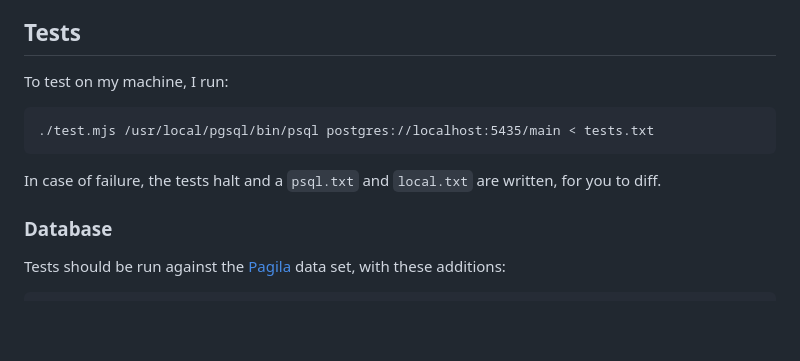
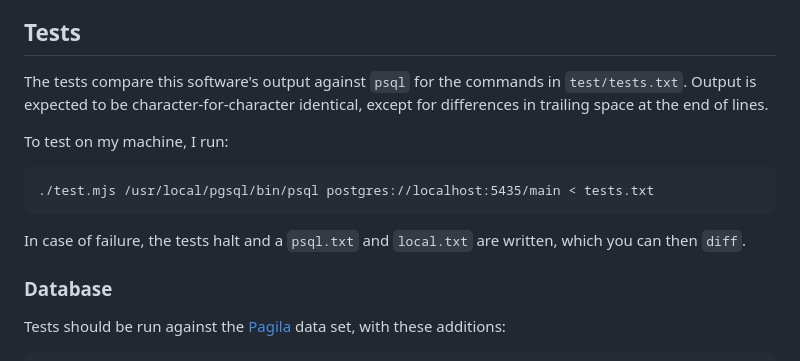
Before and after one commit to neondatabase/psql-describe, a Markdown page: README.md, the part around the change printed below. Rendered like a GitHub page; blank space fills up the shorter version.

Commit message:
More README improvements

````diff
--- a/README.md
+++ b/README.md
@@ -25,13 +25,15 @@ This is a very direct port of C code. We use `async/await` where C would block.
 
 ## Tests
 
+The tests compare this software's output against `psql` for the commands in `test/tests.txt`. Output is expected to be character-for-character identical, except for differences in trailing space at the end of lines.
+
 To test on my machine, I run:
 
 ```
 ./test.mjs /usr/local/pgsql/bin/psql postgres://localhost:5435/main < tests.txt
 ```
 
-In case of failure, the tests halt and a `psql.txt` and `local.txt` are written, for you to diff.
+In case of failure, the tests halt and a `psql.txt` and `local.txt` are written, which you can then `diff`.
 
 ### Database
 
````
Also changed, not shown: other parts of README.md (+1 -1 lines).
